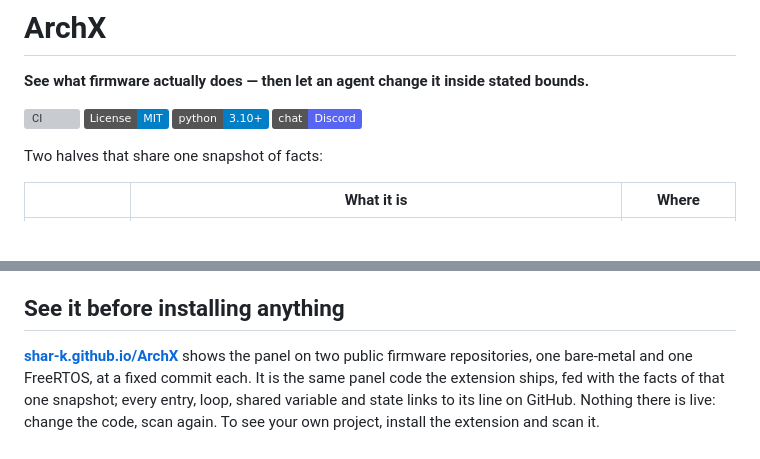
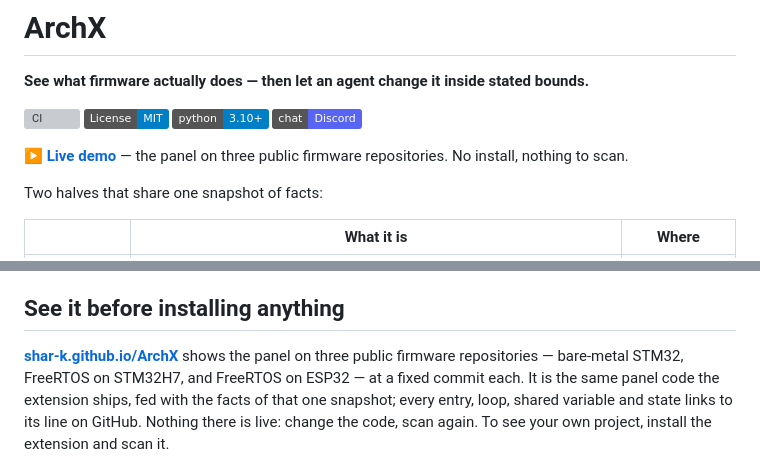
Before and after one commit to SHAR-K/ArchX, a Markdown page: README.md, 2 parts joined by grey strips. Rendered like a GitHub page; badges without logos; blank space fills up the shorter version; grey boxes are pictures that could not be loaded.

Commit message:
README: live demo link at the top; the demo now has three repositories
Co-Authored-By: Claude Opus 5.5 (1M context) <noreply@anthropic.com>

```diff
--- a/README.md
+++ b/README.md
@@ -6,6 +6,8 @@
 [![License: MIT](https://img.shields.io/badge/License-MIT-blue.svg)](LICENSE)
 [![Python 3.10+](https://img.shields.io/badge/python-3.10%2B-blue.svg)](engine/pyproject.toml)
 [![Discord](https://img.shields.io/badge/chat-Discord-5865F2.svg?logo=discord&logoColor=white)](https://discord.gg/sCtshjP6N9)
+
+**[▶ Live demo](https://shar-k.github.io/ArchX/)** — the panel on three public firmware repositories. No install, nothing to scan.
 
 Two halves that share one snapshot of facts:
 
@@ -19,8 +21,9 @@ from the source and a rule is reported as unknown, never guessed.
 
 ## See it before installing anything
 
-**[shar-k.github.io/ArchX](https://shar-k.github.io/ArchX/)** shows the panel on two public
-firmware repositories, one bare-metal and one FreeRTOS, at a fixed commit each. It is the same
+**[shar-k.github.io/ArchX](https://shar-k.github.io/ArchX/)** shows the panel on three public
+firmware repositories — bare-metal STM32, FreeRTOS on STM32H7, and FreeRTOS on ESP32 — at a fixed
+commit each. It is the same
 panel code the extension ships, fed with the facts of that one snapshot; every entry, loop,
 shared variable and state links to its line on GitHub. Nothing there is live: change the
 code, scan again. To see your own project, install the extension and scan it.
```
